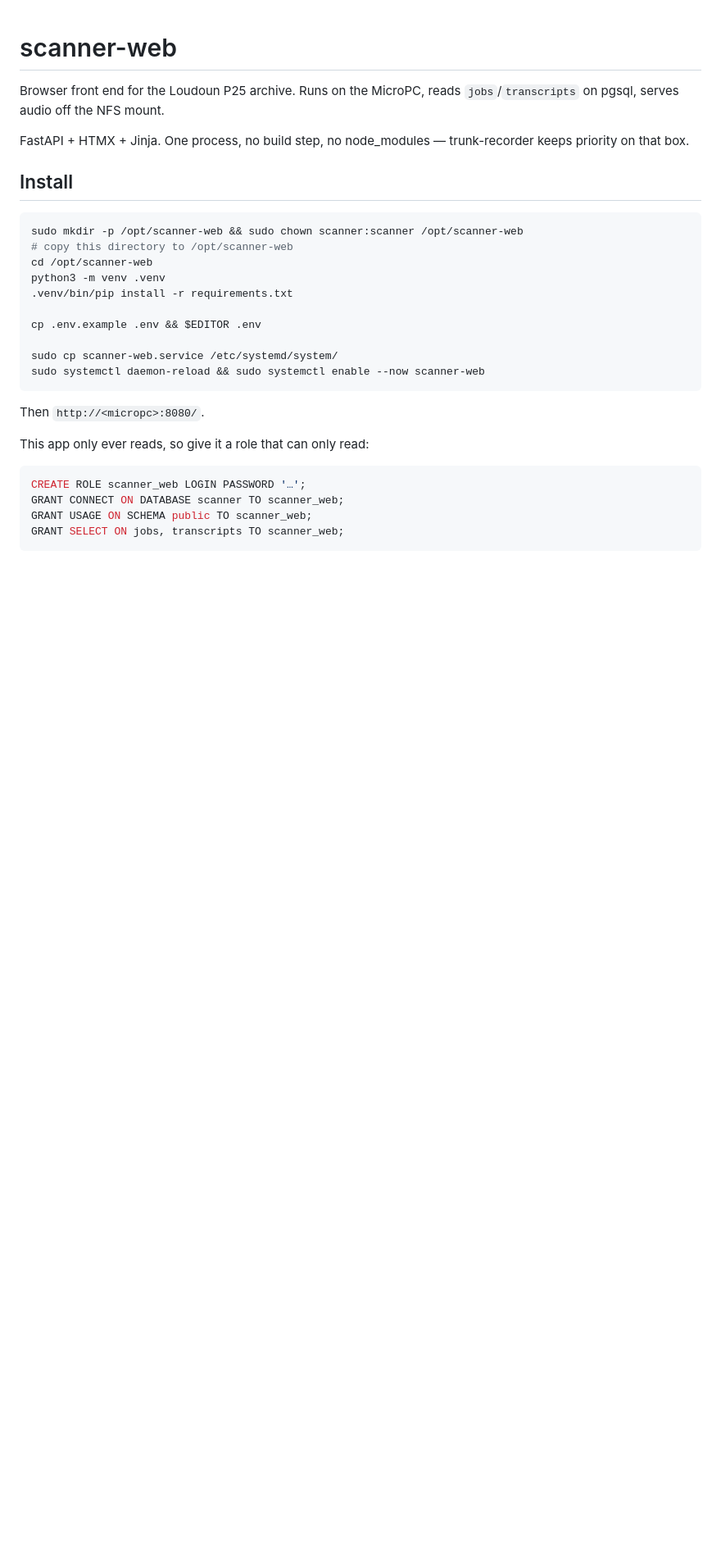
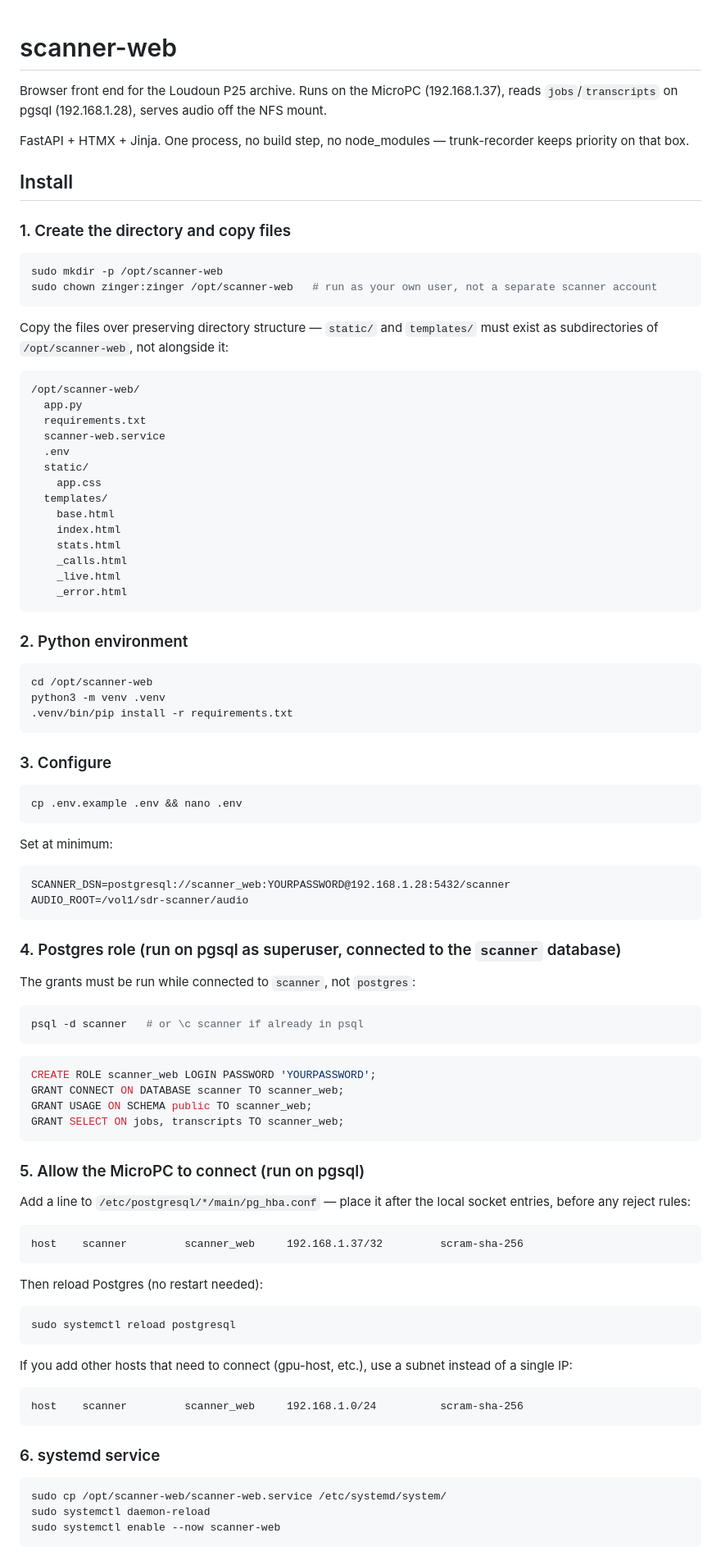
Before and after one commit to uuzinger/sdr-scanner, a Markdown page: web-interface/README.md, the part around one of its changes. Shown at 82% size. Rendered like a GitHub page; blank space fills up the shorter version.

````diff
--- a/web-interface/README.md
+++ b/web-interface/README.md
@@ -1,33 +1,104 @@
 # scanner-web
 
-Browser front end for the Loudoun P25 archive. Runs on the MicroPC, reads
-`jobs`/`transcripts` on pgsql, serves audio off the NFS mount.
+Browser front end for the Loudoun P25 archive. Runs on the MicroPC
+(192.168.1.37), reads `jobs`/`transcripts` on pgsql (192.168.1.28),
+serves audio off the NFS mount.
 
 FastAPI + HTMX + Jinja. One process, no build step, no node_modules —
 trunk-recorder keeps priority on that box.
 
 ## Install
 
+### 1. Create the directory and copy files
+
 ```bash
-sudo mkdir -p /opt/scanner-web && sudo chown scanner:scanner /opt/scanner-web
-# copy this directory to /opt/scanner-web
+sudo mkdir -p /opt/scanner-web
+sudo chown zinger:zinger /opt/scanner-web   # run as your own user, not a separate scanner account
+```
+
+Copy the files over preserving directory structure — `static/` and `templates/`
+must exist as subdirectories of `/opt/scanner-web`, not alongside it:
+
+```
+/opt/scanner-web/
+  app.py
+  requirements.txt
+  scanner-web.service
+  .env
+  static/
+    app.css
+  templates/
+    base.html
+    index.html
+    stats.html
+    _calls.html
+    _live.html
+    _error.html
+```
+
+### 2. Python environment
+
+```bash
 cd /opt/scanner-web
 python3 -m venv .venv
 .venv/bin/pip install -r requirements.txt
-
-cp .env.example .env && $EDITOR .env
-
-sudo cp scanner-web.service /etc/systemd/system/
-sudo systemctl daemon-reload && sudo systemctl enable --now scanner-web
 ```
 
-Then `http://<micropc>:8080/`.
+### 3. Configure
 
-This app only ever reads, so give it a role that can only read:
+```bash
+cp .env.example .env && nano .env
+```
+
+Set at minimum:
+
+```
+SCANNER_DSN=postgresql://scanner_web:YOURPASSWORD@192.168.1.28:5432/scanner
+AUDIO_ROOT=/vol1/sdr-scanner/audio
+```
+
+### 4. Postgres role (run on pgsql as superuser, connected to the `scanner` database)
+
+The grants must be run while connected to `scanner`, not `postgres`:
+
+```bash
+psql -d scanner   # or \c scanner if already in psql
+```
 
 ```sql
-CREATE ROLE scanner_web LOGIN PASSWORD '…';
+CREATE ROLE scanner_web LOGIN PASSWORD 'YOURPASSWORD';
 GRANT CONNECT ON DATABASE scanner TO scanner_web;
 GRANT USAGE ON SCHEMA public TO scanner_web;
 GRANT SELECT ON jobs, transcripts TO scanner_web;
 ```
+
+### 5. Allow the MicroPC to connect (run on pgsql)
+
+Add a line to `/etc/postgresql/*/main/pg_hba.conf` — place it after the
+local socket entries, before any reject rules:
+
+```
+host    scanner         scanner_web     192.168.1.37/32         scram-sha-256
+```
+
+Then reload Postgres (no restart needed):
+
+```bash
+sudo systemctl reload postgresql
+```
+
+If you add other hosts that need to connect (gpu-host, etc.), use a subnet
+instead of a single IP:
+
+```
+host    scanner         scanner_web     192.168.1.0/24          scram-sha-256
+```
+
+### 6. systemd service
+
+```bash
+sudo cp /opt/scanner-web/scanner-web.service /etc/systemd/system/
+sudo systemctl daemon-reload
+sudo systemctl enable --now scanner-web
+```
+
````
Also changed, not shown: other parts of web-interface/README.md (+18 -10 lines).
